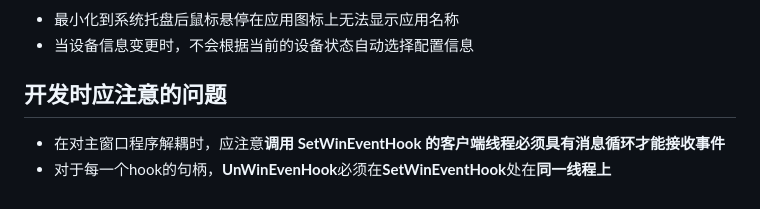
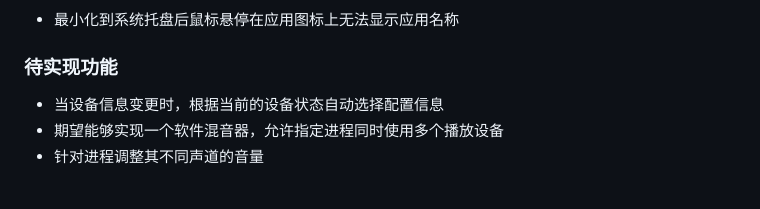
Before and after one commit to Lingwuxin/ScreenSoundSwitch, a Markdown page: README.md, the part around one of its changes. Rendered like a GitHub page.

```diff
--- a/README.md
+++ b/README.md
@@ -13,5 +21,5 @@
 - 最小化到系统托盘后鼠标悬停在应用图标上无法显示应用名称
-- 当设备信息变更时，不会根据当前的设备状态自动选择配置信息
-## 开发时应注意的问题
-- 在对主窗口程序解耦时，应注意**调用 SetWinEventHook 的客户端线程必须具有消息循环才能接收事件**
-- 对于每一个hook的句柄，**UnWinEvenHook**必须在**SetWinEventHook**处在**同一线程上**
+### 待实现功能
+- 当设备信息变更时，根据当前的设备状态自动选择配置信息
+- 期望能够实现一个软件混音器，允许指定进程同时使用多个播放设备
+- 针对进程调整其不同声道的音量
```
Also changed, not shown: other parts of README.md (+14 -6 lines), image-1.png (added), image-2.png (added), image.png (added), 1 other file.
